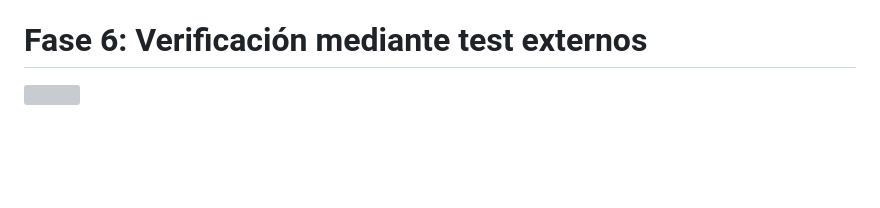
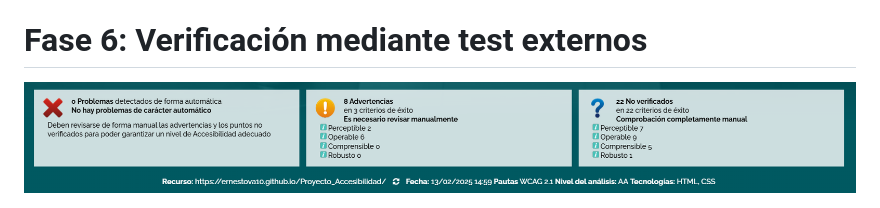
Before and after one commit to ernestova10/Proyecto_Accesibilidad, a Markdown page: README.md, the part around the change. Rendered like a GitHub page; blank space fills up the shorter version; grey boxes are pictures that could not be loaded.

```diff
--- a/README.md
+++ b/README.md
@@ -348,4 +348,4 @@ Estas mejoras contribuyen a una experiencia más inclusiva y accesible para todo
 
 # Fase 6: Verificación mediante test externos
 
-<img src="img/comprobacionAA.png">
+<img src="img/comprobacionAA.PNG">
```
